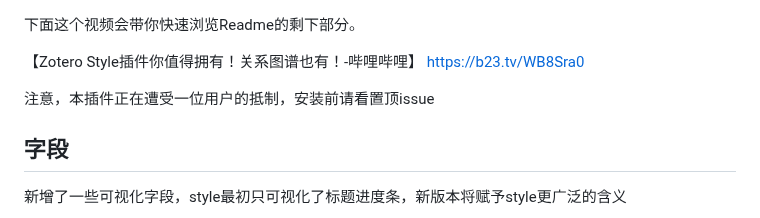
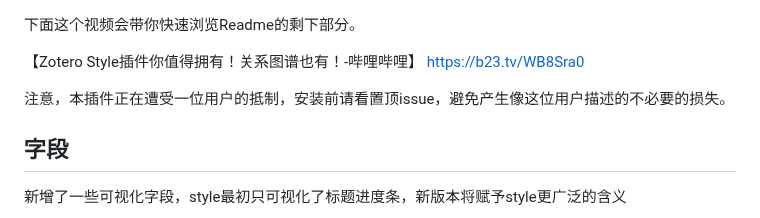
Before and after one commit to MuiseDestiny/zotero-style, a Markdown page: README.md, the part around the change. GitHub-like rendering.

```diff
--- a/README.md
+++ b/README.md
@@ -18,7 +18,7 @@
 
 【Zotero Style插件你值得拥有！关系图谱也有！-哔哩哔哩】 https://b23.tv/WB8Sra0
 
-注意，本插件正在遭受一位用户的抵制，安装前请看置顶issue
+注意，本插件正在遭受一位用户的抵制，安装前请看置顶issue，避免产生像这位用户描述的不必要的损失。
 
 ## 字段
 
```
